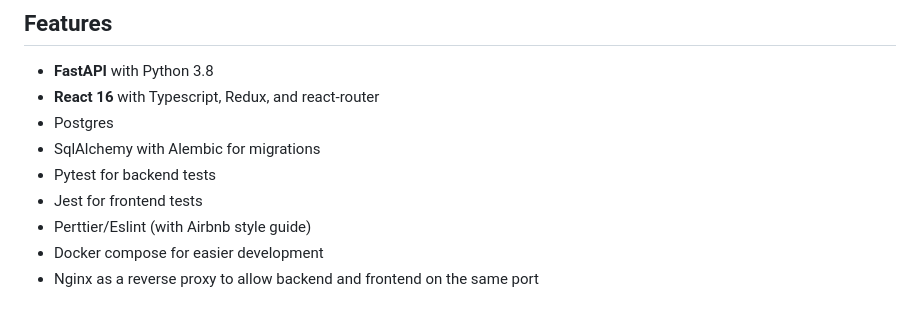
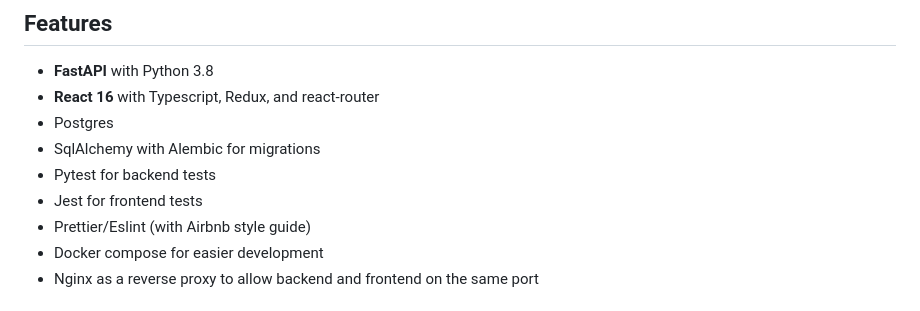
Before and after one commit to Buuntu/fastapi-react, a Markdown page: {{cookiecutter.project_slug}}/README.md, the part around the change. GitHub-like rendering.

Commit message:
Fix typo in README.md

```diff
--- a/{{cookiecutter.project_slug}}/README.md
+++ b/{{cookiecutter.project_slug}}/README.md
@@ -8,7 +8,7 @@
 - SqlAlchemy with Alembic for migrations
 - Pytest for backend tests
 - Jest for frontend tests
-- Perttier/Eslint (with Airbnb style guide)
+- Prettier/Eslint (with Airbnb style guide)
 - Docker compose for easier development
 - Nginx as a reverse proxy to allow backend and frontend on the same port
 
```
